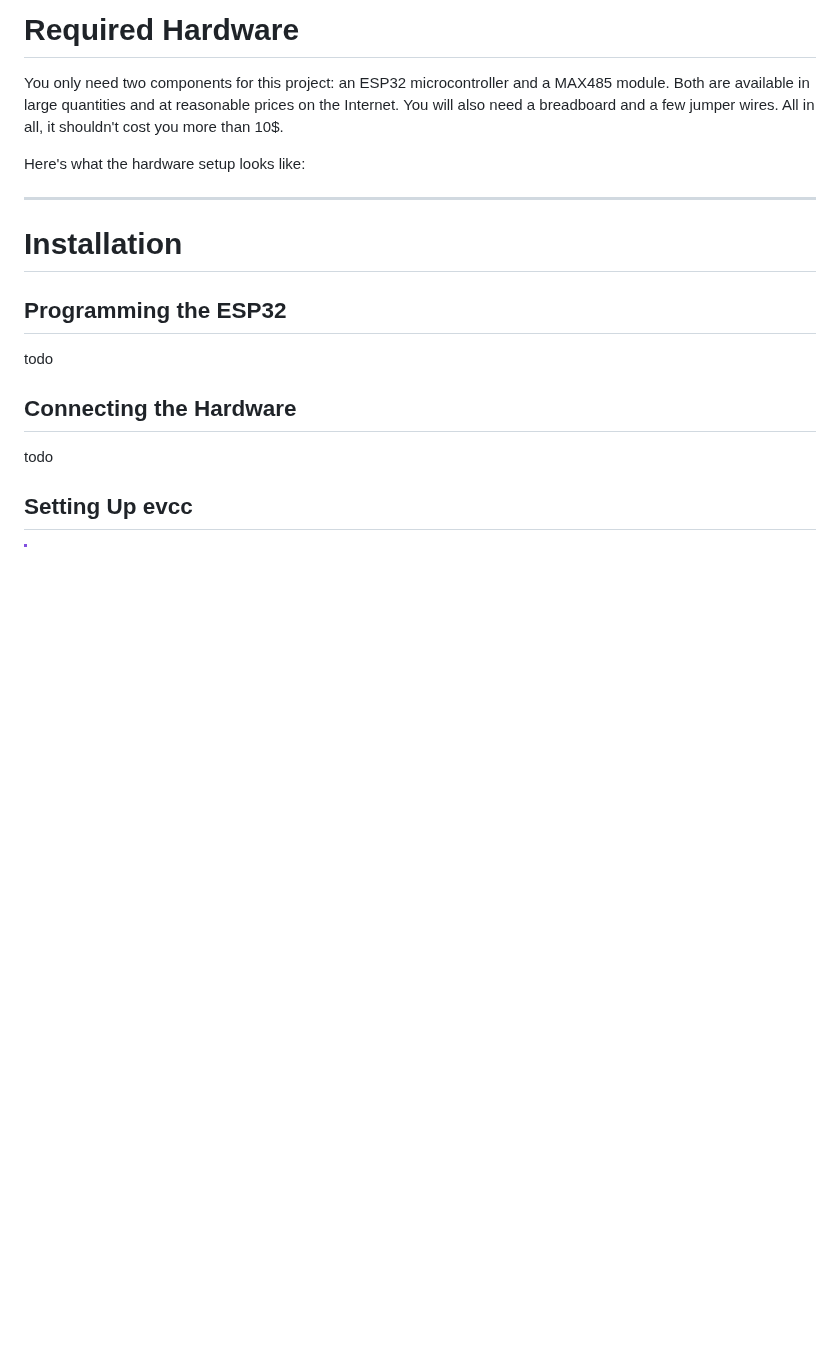
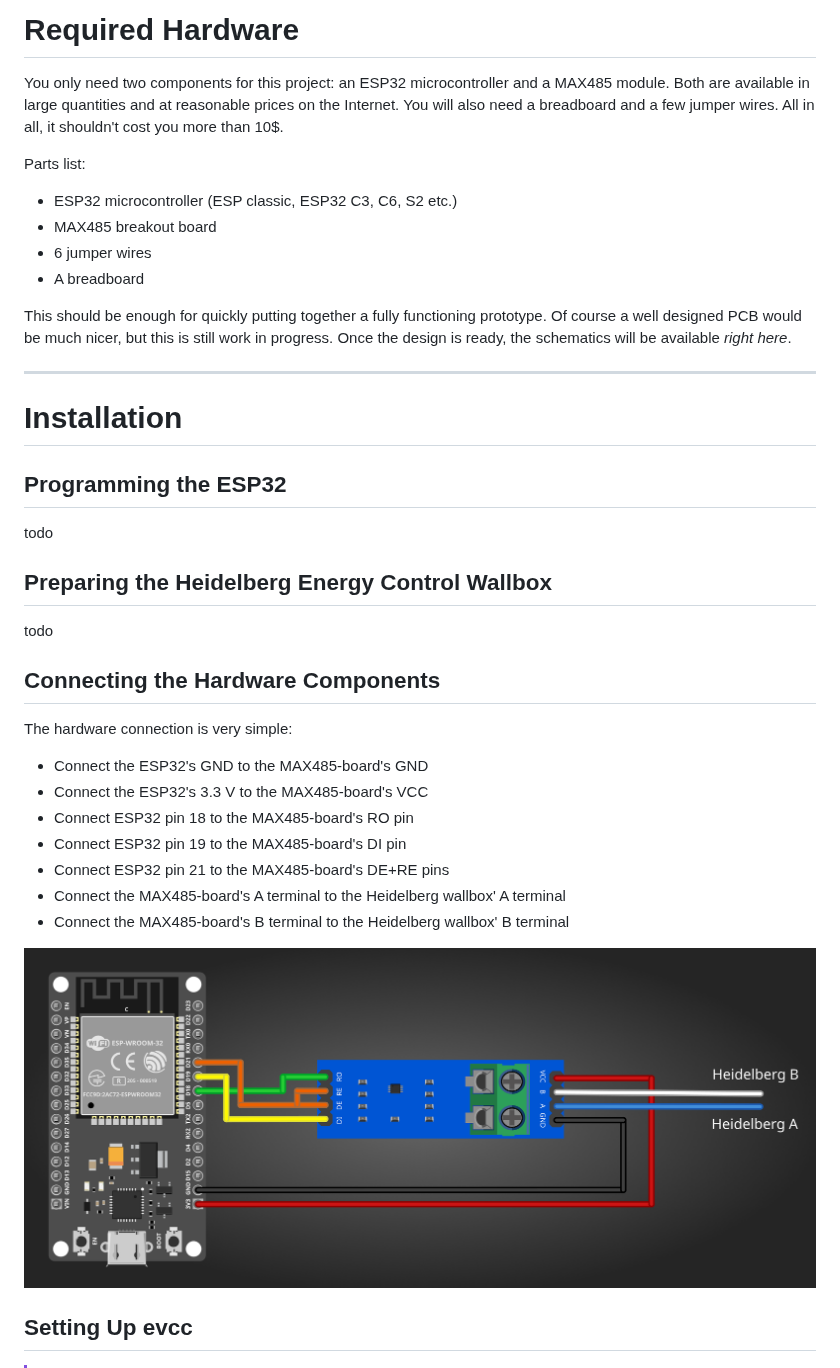
Before and after one commit to BorisBrock/HeidelBridge, a Markdown page: README.md, the part around the change. Drawn GitHub-style; pictures changed too: img/hardware_connections.png (added); blank space fills up the shorter version.

```diff
--- a/README.md
+++ b/README.md
@@ -24,7 +24,14 @@ Heidelbridge is a firmware for ESP32 microcontrollers. It allows you to bring yo
 
 You only need two components for this project: an ESP32 microcontroller and a MAX485 module. Both are available in large quantities and at reasonable prices on the Internet. You will also need a breadboard and a few jumper wires. All in all, it shouldn't cost you more than 10$.
 
-Here's what the hardware setup looks like:
+Parts list:
+- ESP32 microcontroller (ESP classic, ESP32 C3, C6, S2 etc.)
+- MAX485 breakout board
+- 6 jumper wires
+- A breadboard
+
+This should be enough for quickly putting together a fully functioning prototype.
+Of course a well designed PCB would be much nicer, but this is still work in progress. Once the design is ready, the schematics will be available *right here*.
 
 ---
 
@@ -34,9 +41,22 @@ Here's what the hardware setup looks like:
 
 todo
 
-## Connecting the Hardware
+## Preparing the Heidelberg Energy Control Wallbox
 
 todo
+
+## Connecting the Hardware Components
+
+The hardware connection is very simple:
+- Connect the ESP32's GND to the MAX485-board's GND
+- Connect the ESP32's 3.3 V to the MAX485-board's VCC
+- Connect ESP32 pin 18 to the MAX485-board's RO pin
+- Connect ESP32 pin 19 to the MAX485-board's DI pin
+- Connect ESP32 pin 21 to the MAX485-board's DE+RE pins
+- Connect the MAX485-board's A terminal to the Heidelberg wallbox' A terminal
+- Connect the MAX485-board's B terminal to the Heidelberg wallbox' B terminal
+
+![Hardware connections](/img/hardware_connections.png)
 
 ## Setting Up evcc
 
```
